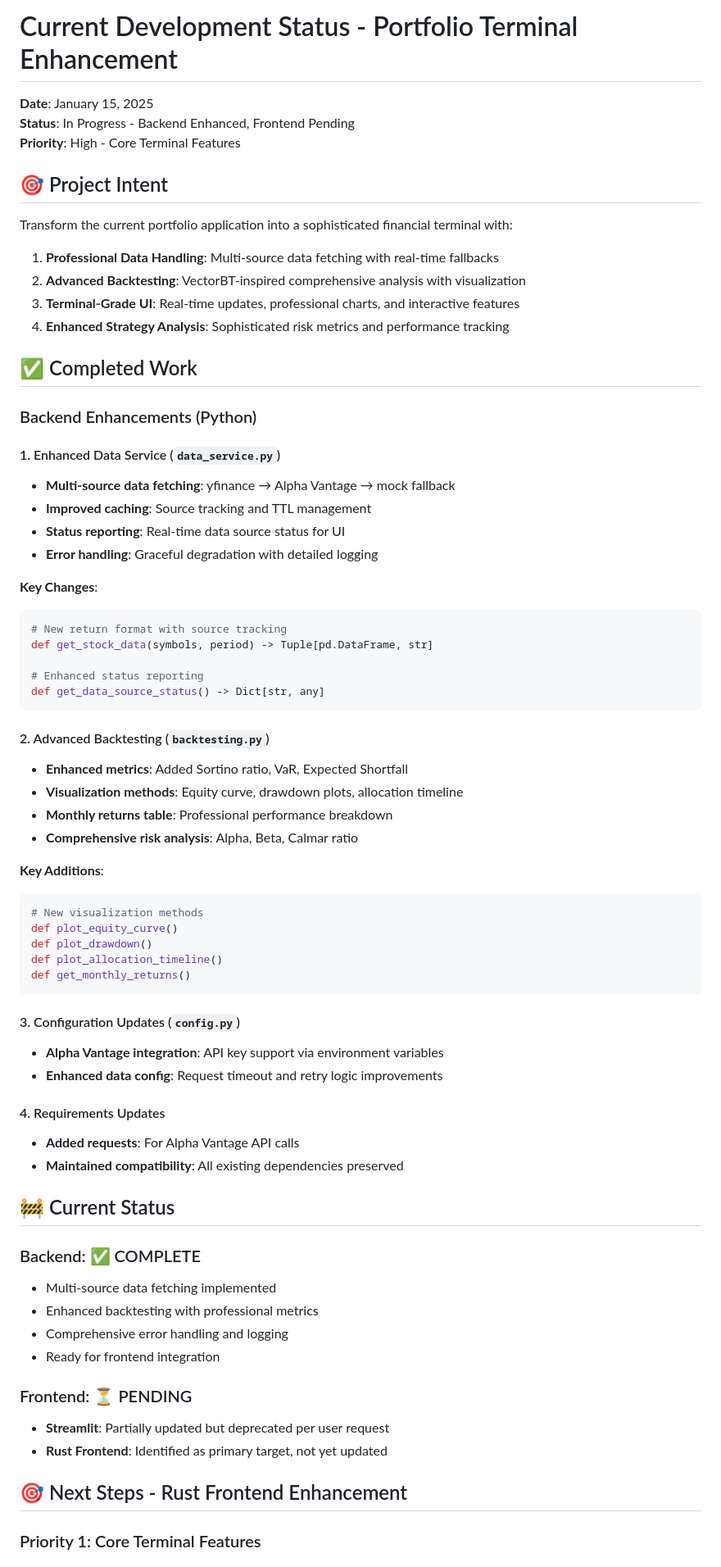
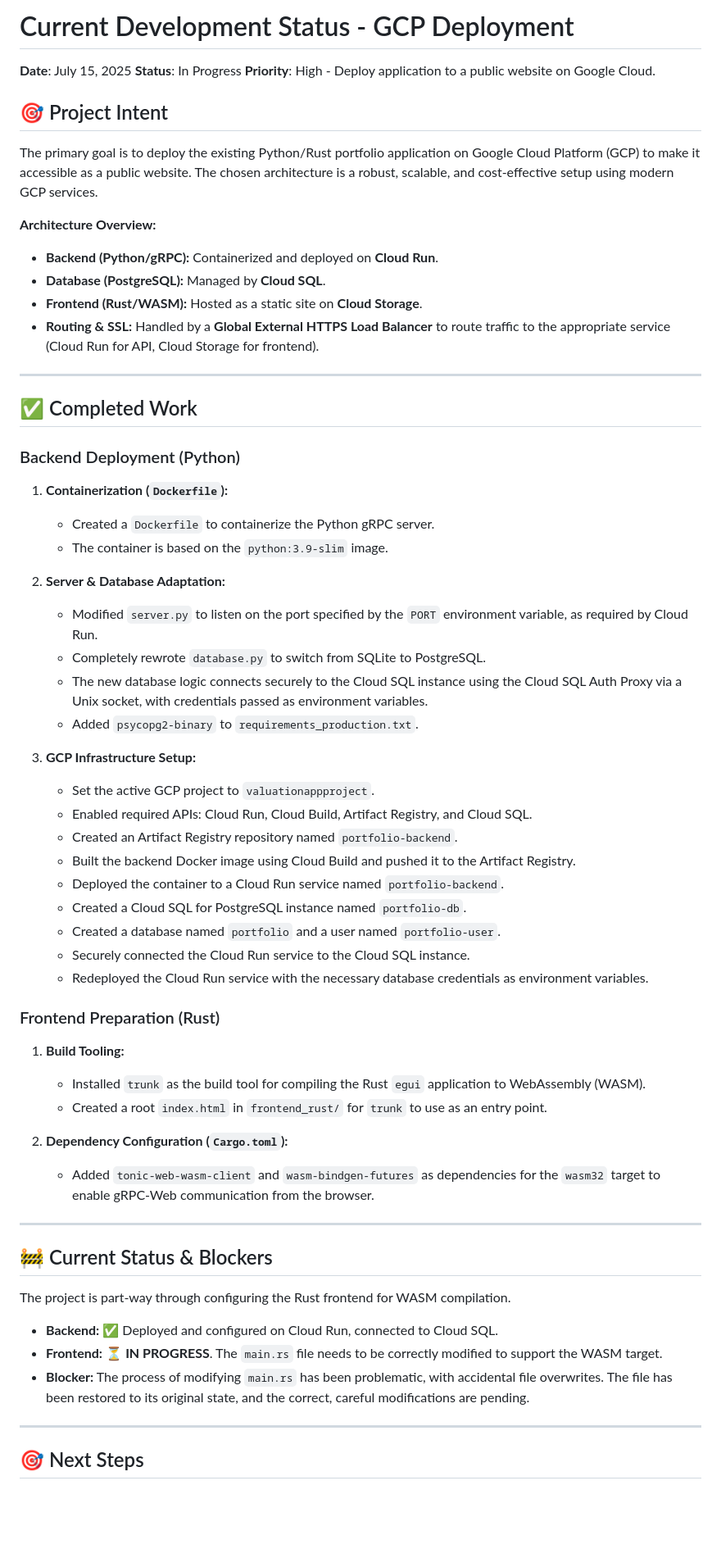
Before and after one commit to ashesh8500/projectfractal, a Markdown page: CURRENT_DEV_STATUS.md, the part around one of its changes. Shown at 82% size. GitHub-like rendering; blank space fills up the shorter version.

Commit message:
docs: Update dev status for GCP deployment

````diff
--- a/CURRENT_DEV_STATUS.md
+++ b/CURRENT_DEV_STATUS.md
@@ -1,73 +1,66 @@
-# Current Development Status - Portfolio Terminal Enhancement
+# Current Development Status - GCP Deployment
 
-**Date**: January 15, 2025
-**Status**: In Progress - Backend Enhanced, Frontend Pending
-**Priority**: High - Core Terminal Features
+**Date**: July 15, 2025
+**Status**: In Progress
+**Priority**: High - Deploy application to a public website on Google Cloud.
 
 ## 🎯 Project Intent
 
-Transform the current portfolio application into a sophisticated financial terminal with:
+The primary goal is to deploy the existing Python/Rust portfolio application on Google Cloud Platform (GCP) to make it accessible as a public website. The chosen architecture is a robust, scalable, and cost-effective setup using modern GCP services.
 
-1. **Professional Data Handling**: Multi-source data fetching with real-time fallbacks
-2. **Advanced Backtesting**: VectorBT-inspired comprehensive analysis with visualization
-3. **Terminal-Grade UI**: Real-time updates, professional charts, and interactive features
-4. **Enhanced Strategy Analysis**: Sophisticated risk metrics and performance tracking
+**Architecture Overview:**
+- **Backend (Python/gRPC):** Containerized and deployed on **Cloud Run**.
+- **Database (PostgreSQL):** Managed by **Cloud SQL**.
+- **Frontend (Rust/WASM):** Hosted as a static site on **Cloud Storage**.
+- **Routing & SSL:** Handled by a **Global External HTTPS Load Balancer** to route traffic to the appropriate service (Cloud Run for API, Cloud Storage for frontend).
+
+---
 
 ## ✅ Completed Work
 
-### Backend Enhancements (Python)
+### Backend Deployment (Python)
 
-#### 1. Enhanced Data Service (`data_service.py`)
-- **Multi-source data fetching**: yfinance → Alpha Vantage → mock fallback
-- **Improved caching**: Source tracking and TTL management
-- **Status reporting**: Real-time data source status for UI
-- **Error handling**: Graceful degradation with detailed logging
+1.  **Containerization (`Dockerfile`):**
+    - Created a `Dockerfile` to containerize the Python gRPC server.
+    - The container is based on the `python:3.9-slim` image.
 
-**Key Changes**:
-```python
-# New return format with source tracking
-def get_stock_data(symbols, period) -> Tuple[pd.DataFrame, str]
+2.  **Server & Database Adaptation:**
+    - Modified `server.py` to listen on the port specified by the `PORT` environment variable, as required by Cloud Run.
+    - Completely rewrote `database.py` to switch from SQLite to PostgreSQL.
+    - The new database logic connects securely to the Cloud SQL instance using the Cloud SQL Auth Proxy via a Unix socket, with credentials passed as environment variables.
+    - Added `psycopg2-binary` to `requirements_production.txt`.
 
-# Enhanced status reporting
-def get_data_source_status() -> Dict[str, any]
-```
+3.  **GCP Infrastructure Setup:**
+    - Set the active GCP project to `valuationappproject`.
+    - Enabled required APIs: Cloud Run, Cloud Build, Artifact Registry, and Cloud SQL.
+    - Created an Artifact Registry repository named `portfolio-backend`.
+    - Built the backend Docker image using Cloud Build and pushed it to the Artifact Registry.
+    - Deployed the container to a Cloud Run service named `portfolio-backend`.
+    - Created a Cloud SQL for PostgreSQL instance named `portfolio-db`.
+    - Created a database named `portfolio` and a user named `portfolio-user`.
+    - Securely connected the Cloud Run service to the Cloud SQL instance.
+    - Redeployed the Cloud Run service with the necessary database credentials as environment variables.
 
-#### 2. Advanced Backtesting (`backtesting.py`)
-- **Enhanced metrics**: Added Sortino ratio, VaR, Expected Shortfall
-- **Visualization methods**: Equity curve, drawdown plots, allocation timeline
-- **Monthly returns table**: Professional performance breakdown
-- **Comprehensive risk analysis**: Alpha, Beta, Calmar ratio
+### Frontend Preparation (Rust)
 
-**Key Additions**:
-```python
-# New visualization methods
-def plot_equity_curve()
-def plot_drawdown()
-def plot_allocation_timeline()
-def get_monthly_returns()
-```
+1.  **Build Tooling:**
+    - Installed `trunk` as the build tool for compiling the Rust `egui` application to WebAssembly (WASM).
+    - Created a root `index.html` in `frontend_rust/` for `trunk` to use as an entry point.
 
-#### 3. Configuration Updates (`config.py`)
-- **Alpha Vantage integration**: API key support via environment variables
-- **Enhanced data config**: Request timeout and retry logic improvements
+2.  **Dependency Configuration (`Cargo.toml`):**
+    - Added `tonic-web-wasm-client` and `wasm-bindgen-futures` as dependencies for the `wasm32` target to enable gRPC-Web communication from the browser.
 
-#### 4. Requirements Updates
-- **Added requests**: For Alpha Vantage API calls
-- **Maintained compatibility**: All existing dependencies preserved
+---
 
-## 🚧 Current Status
+## 🚧 Current Status & Blockers
 
-### Backend: ✅ COMPLETE
-- Multi-source data fetching implemented
-- Enhanced backtesting with professional metrics
-- Comprehensive error handling and logging
-- Ready for frontend integration
+The project is part-way through configuring the Rust frontend for WASM compilation.
 
-### Frontend: ⏳ PENDING
-- **Streamlit**: Partially updated but deprecated per user request
-- **Rust Frontend**: Identified as primary target, not yet updated
+- **Backend:** ✅ Deployed and configured on Cloud Run, connected to Cloud SQL.
+- **Frontend:** ⏳ **IN PROGRESS**. The `main.rs` file needs to be correctly modified to support the WASM target.
+- **Blocker:** The process of modifying `main.rs` has been problematic, with accidental file overwrites. The file has been restored to its original state, and the correct, careful modifications are pending.
 
-## 🎯 Next Steps - Rust Frontend Enhancement
+---
 
-### Priority 1: Core Terminal Features
+## 🎯 Next Steps
 
````
Also changed, not shown: other parts of CURRENT_DEV_STATUS.md (+40 -173 lines).
